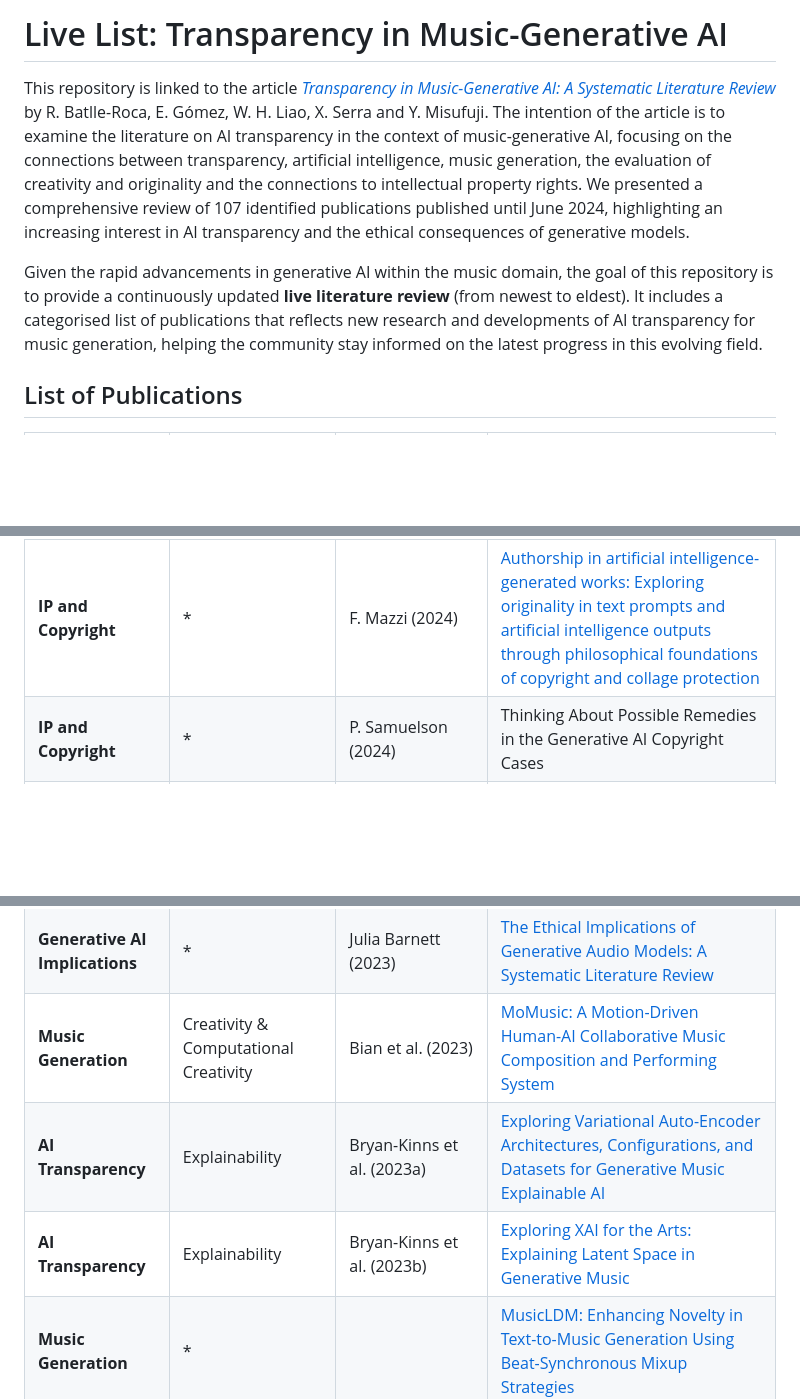
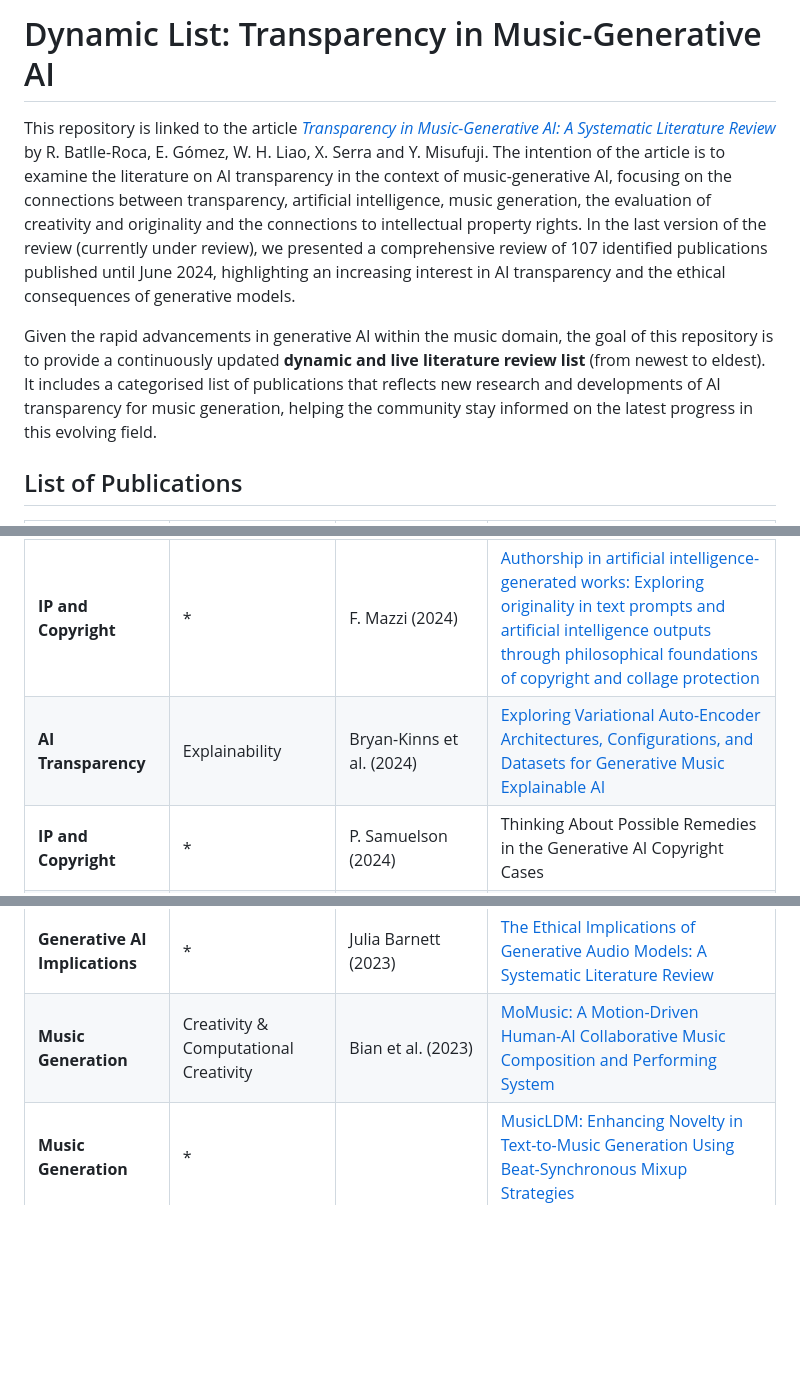
Before and after one commit to roserbatlleroca/dynamiclist-transparency-music-genAI, a Markdown page: README.md, 3 parts joined by grey strips. GitHub-like rendering; blank space fills up the shorter version.

```diff
--- a/README.md
+++ b/README.md
@@ -1,9 +1,9 @@
-# Live List: Transparency in Music-Generative AI
+# Dynamic List: Transparency in Music-Generative AI
 
 This repository is linked to the article [*Transparency in Music-Generative AI: A Systematic Literature Review*](https://www.researchsquare.com/article/rs-3708077/v1) by R. Batlle-Roca, E. Gómez, W. H. Liao, X. Serra and Y. Misufuji. The intention of the article is to examine the literature on AI transparency in the context of music-generative AI, focusing on the
-connections between transparency, artificial intelligence, music generation, the evaluation of creativity and originality and the connections to intellectual property rights. We presented a comprehensive review of 107 identified publications published until June 2024, highlighting an increasing interest in AI transparency and the ethical consequences of generative models.
+connections between transparency, artificial intelligence, music generation, the evaluation of creativity and originality and the connections to intellectual property rights. In the last version of the review (currently under review), we presented a comprehensive review of 107 identified publications published until June 2024, highlighting an increasing interest in AI transparency and the ethical consequences of generative models.
 
-Given the rapid advancements in generative AI within the music domain, the goal of this repository is to provide a continuously updated **live literature review** (from newest to eldest). It includes a categorised list of publications that reflects new research and developments of AI transparency for music generation, helping the community stay informed on the latest progress in this evolving field.
+Given the rapid advancements in generative AI within the music domain, the goal of this repository is to provide a continuously updated **dynamic and live literature review list** (from newest to eldest). It includes a categorised list of publications that reflects new research and developments of AI transparency for music generation, helping the community stay informed on the latest progress in this evolving field.
 
 ## List of Publications
 | Category                | Subcategory                 | Reference              | Title
@@ -19,14 +19,13 @@ Given the rapid advancements in generative AI within the music domain, the goal
 | **IP and Copyright** | * | K. Lee et al.  (2024) | [Talkin� �Bout AI Generation:](https://arxiv.org/pdf/2309.08133) | 2024 |
 | **IP and Copyright** | * | M. Mantegna (2024) | ARTificial: Why Copyright Is Not the Right Policy Tool to Deal with Generative AI | 2024 |
 | **IP and Copyright** | * | F. Mazzi (2024) | [Authorship in artificial intelligence-generated works: Exploring originality in text prompts and artificial intelligence outputs through philosophical foundations of copyright and collage protection](https://onlinelibrary.wiley.com/doi/epdf/10.1111/jwip.12310?src=getftr) | 2024 |
+| **AI Transparency** | Explainability | Bryan-Kinns et al. (2024) | [Exploring Variational Auto-Encoder Architectures, Configurations, and Datasets for Generative Music Explainable AI](https://arxiv.org/pdf/2311.08336.pdf) | 2024 |
 | **IP and Copyright** | * | P. Samuelson (2024) | Thinking About Possible Remedies in the Generative AI Copyright Cases | 2024 |
 | **IP and Copyright** | * | C. Sueur et al.  (2024) | [Exploration of the creative processes in animals, robots, and AI: who holds the authorship?](https://www.nature.com/articles/s41599-024-03125-y) | 2024 |
 | **Music Generation** | * |  | MusicLM | 2023 |
 | **Generative AI Implications** | * | Bandi A et al. (2023) | [The Power of Generative AI: A Review of Requirements, Models, Input�Output Formats, Evaluation Metrics, and Challenges](https://www.mdpi.com/1999-5903/15/8/260) | 2023 |
 | **Generative AI Implications** | * | Julia Barnett (2023) | [The Ethical Implications of Generative Audio Models: A Systematic Literature Review](https://arxiv.org/pdf/2307.05527.pdf) | 2023 |
 | **Music Generation** | Creativity & Computational Creativity | Bian et al. (2023) | [MoMusic: A Motion-Driven Human-AI Collaborative Music Composition and Performing System](https://ojs.aaai.org/index.php/AAAI/article/view/26907) | 2023 |
-| **AI Transparency** | Explainability | Bryan-Kinns et al. (2023a) | [Exploring Variational Auto-Encoder Architectures, Configurations, and Datasets for Generative Music Explainable AI](https://arxiv.org/pdf/2311.08336.pdf) | 2023 |
-| **AI Transparency** | Explainability | Bryan-Kinns et al.  (2023b) | [Exploring XAI for the Arts: Explaining Latent Space in Generative Music](https://arxiv.org/abs/2308.05496) | 2023 |
 | **Music Generation** | * |  | [MusicLDM: Enhancing Novelty in Text-to-Music Generation Using Beat-Synchronous Mixup Strategies](https://arxiv.org/pdf/2308.01546.pdf) | 2023 |
 | **Music Generation** | Creativity & Computational Creativity | Brandt (2023) | [Beethoven's Ninth and AI's Tenth: A comparison of human and computational creativity](https://www.sciencedirect.com/science/article/pii/S2713374523000274?pes=vor) | 2023 |
 | **Music Generation** | Creativity & Computational Creativity | K. Cotton and K. Tatar (2023) | [Caring Trouble and Musical AI: Considerations towards a Feminist Musical AI](https://arxiv.org/abs/2311.08120) | 2023 |
```
Also changed, not shown: other parts of README.md (+1 -0 lines).
